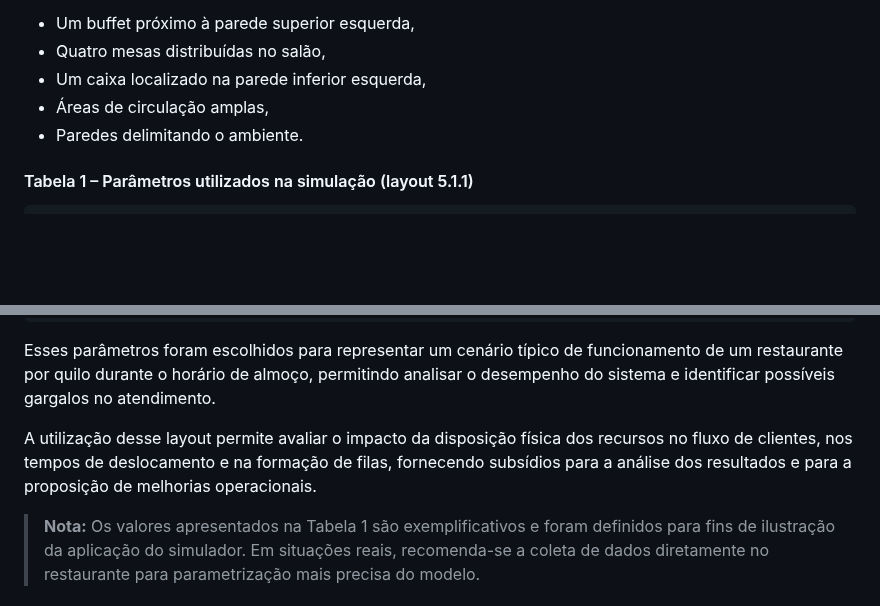
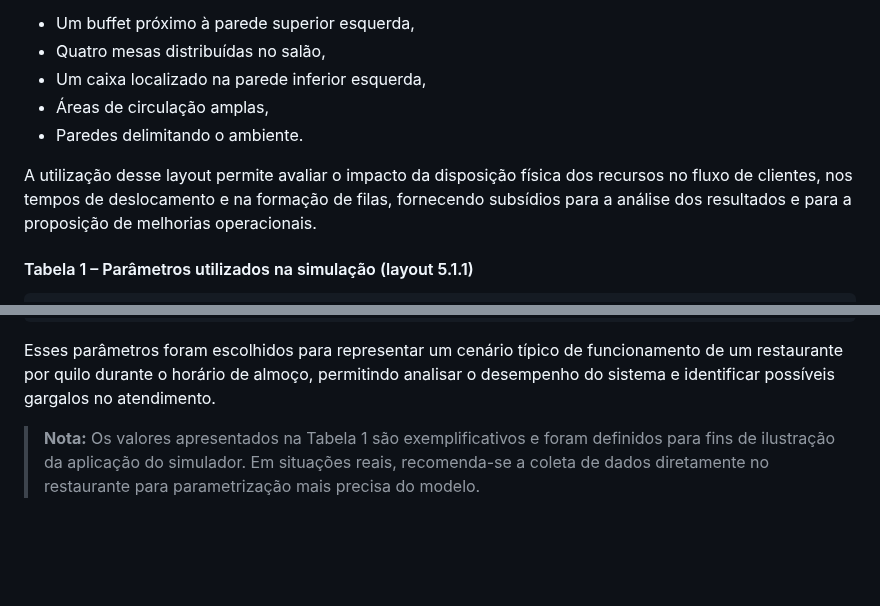
Before and after one commit to chmulato/tcc_python, a Markdown page: docs/tcc.md, 2 parts joined by grey strips. Drawn GitHub-style; blank space fills up the shorter version.

````diff
--- a/docs/tcc.md
+++ b/docs/tcc.md
@@ -742,6 +742,8 @@ Neste exemplo, o restaurante possui:
 - Áreas de circulação amplas,
 - Paredes delimitando o ambiente.
 
+A utilização desse layout permite avaliar o impacto da disposição física dos recursos no fluxo de clientes, nos tempos de deslocamento e na formação de filas, fornecendo subsídios para a análise dos resultados e para a proposição de melhorias operacionais.
+
 #### Tabela 1 – Parâmetros utilizados na simulação (layout 5.1.1)
 
 ```plaintext
@@ -761,8 +763,6 @@ Neste exemplo, o restaurante possui:
 |------------------------------|--------------------|--------------------------------------------|
 ```
 Esses parâmetros foram escolhidos para representar um cenário típico de funcionamento de um restaurante por quilo durante o horário de almoço, permitindo analisar o desempenho do sistema e identificar possíveis gargalos no atendimento.
-
-A utilização desse layout permite avaliar o impacto da disposição física dos recursos no fluxo de clientes, nos tempos de deslocamento e na formação de filas, fornecendo subsídios para a análise dos resultados e para a proposição de melhorias operacionais.
 
 > **Nota:** Os valores apresentados na Tabela 1 são exemplificativos e foram definidos para fins de ilustração da aplicação do simulador. Em situações reais, recomenda-se a coleta de dados diretamente no restaurante para parametrização mais precisa do modelo.
 
````
Also changed, not shown: other parts of docs/tcc.md (+1 -1 lines).
